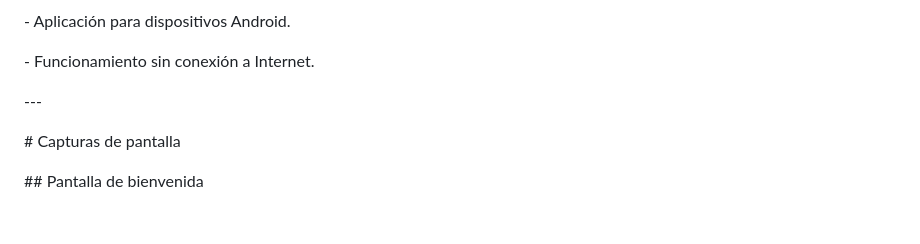
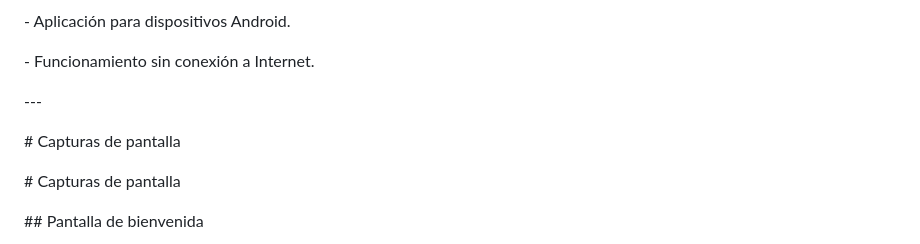
Before and after one commit to deissy03/app-educativas-flutter, a Markdown page: README.md, the part around one of its changes. Rendered like a GitHub page; blank space fills up the shorter version.

Commit message:
Corrige visualizacion de capturas en README

```diff
--- a/README.md
+++ b/README.md
@@ -148,6 +148,10 @@ El sistema permite que el jugador avance progresivamente mientras practica las d
 
 
 
+\# Capturas de pantalla
+
+
+
 \## Pantalla de bienvenida
 
 
```
Also changed, not shown: other parts of README.md (+6 -6 lines).
